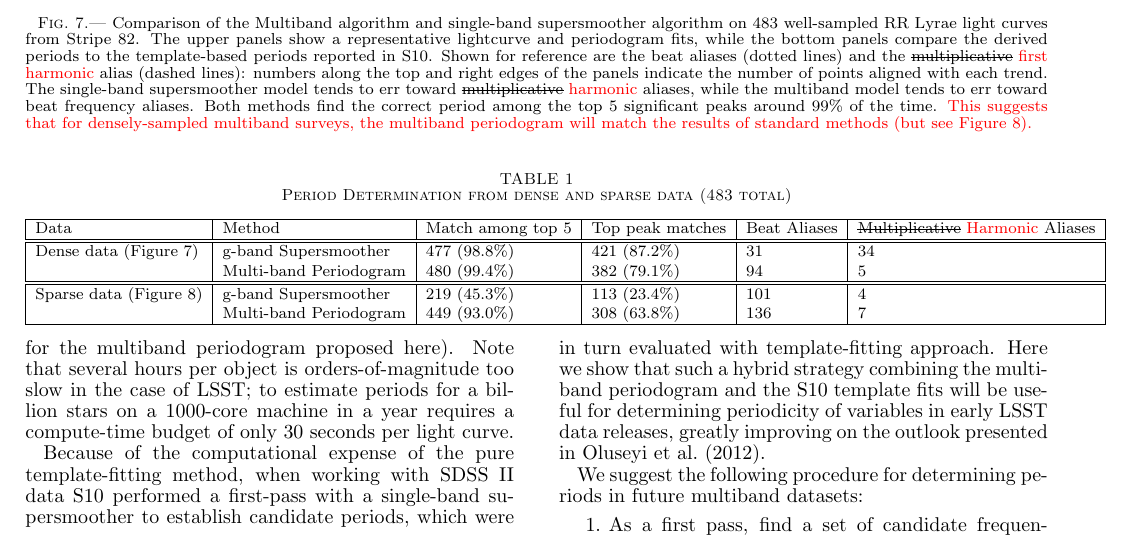
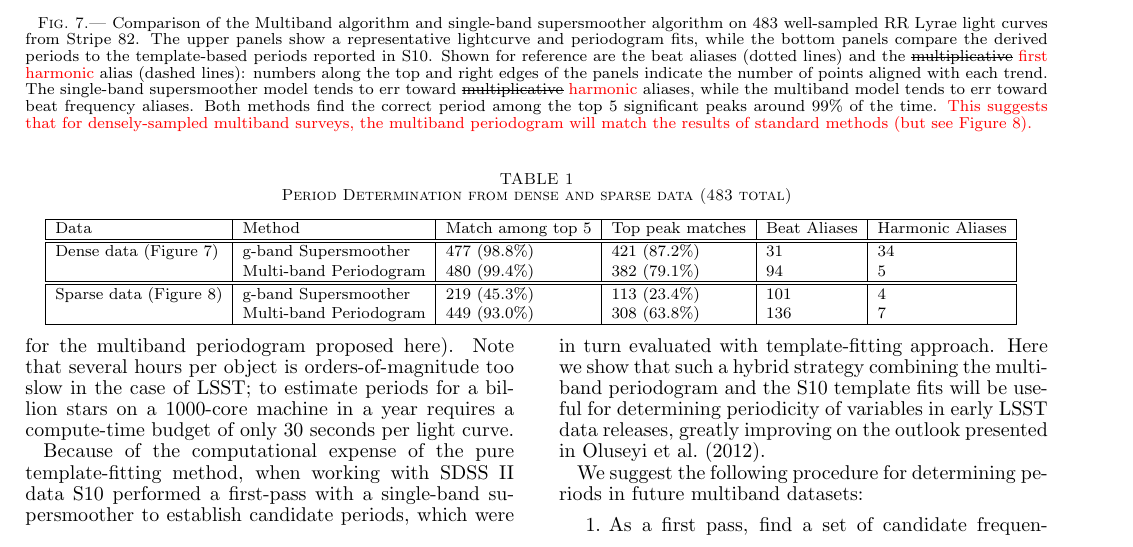
Before and after one commit to jakevdp/multiband_LS, a LaTeX document (writeup/paper.tex): part of page 11 of 15, cut so that both start at the same text. Compiled offline with pdfLaTeX.

Commit message:
multiplicative -> harmonic

```diff
--- a/writeup/paper.tex
+++ b/writeup/paper.tex
@@ -598,7 +598,7 @@ The lower panels of \fig{compare_periods_reduced} show the relationship between
   \caption{Period Determination from dense and sparse data (483 total)}
   \begin{tabular}{|l|l|l|l|l|l|l|}
   \hline
-   Data & Method & Match among top 5 & Top peak matches & Beat Aliases & \old{Multiplicative} \new{Harmonic} Aliases  \\
+   Data & Method & Match among top 5 & Top peak matches & Beat Aliases & Harmonic Aliases  \\
   \hline\hline
   Dense data (\fig{compare_periods})
   & g-band Supersmoother & 477 (98.8\%) & 421 (87.2\%)& 31 & 34 \\
```
